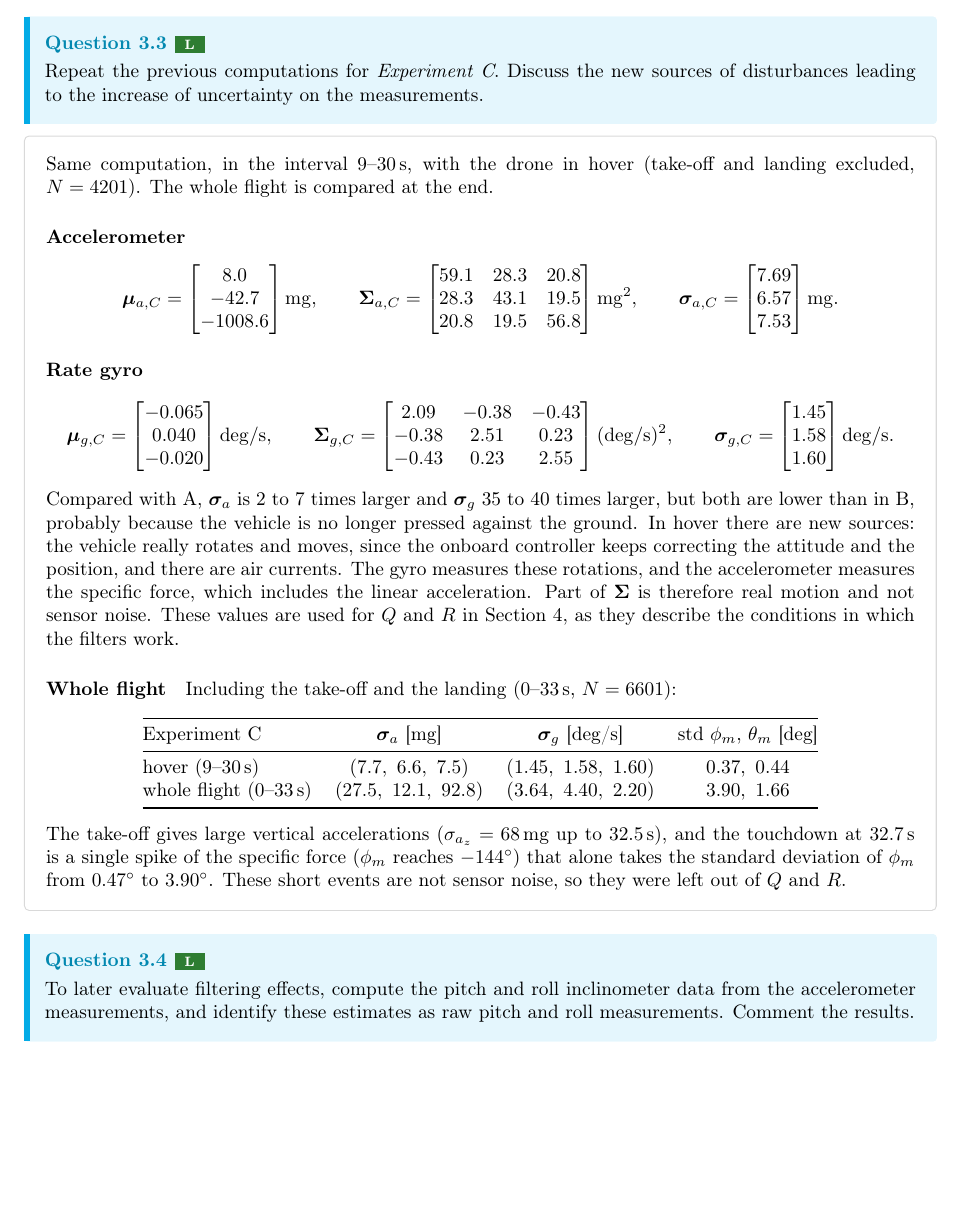
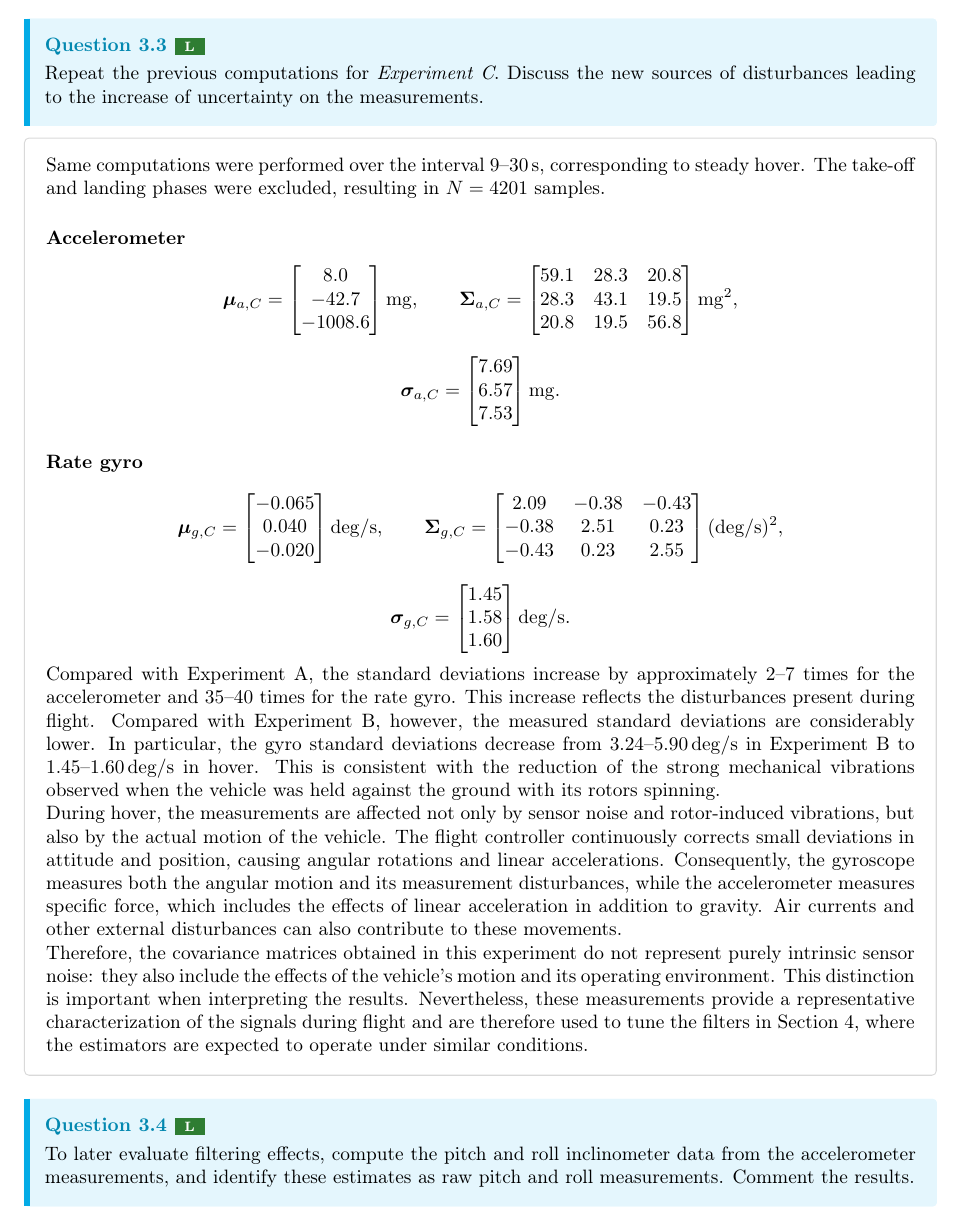
Before and after one commit to hfcaio/LAB2-ARob, a LaTeX document (relatorio/main.tex): part of page 3 of 14, cut so that both start at the same text, the shorter picture padded with empty space. Compiled offline with pdfLaTeX.

Commit message:
:memo: Lab 2: final report from Overleaf, submitted zip
- relatorio/main.tex is now the Overleaf version (section 3 reviewed by Majid)
- group17_lab2_report.pdf and entrega/group17_lab2.zip: the version submitted on Fenix

Co-Authored-By: Claude Sonnet 5.5 <noreply@anthropic.com>

```diff
--- a/relatorio/main.tex
+++ b/relatorio/main.tex
@@ -34,7 +34,7 @@
 % name / number / (one line per author)
 \newcommand{\AuthorList}{%
   \AuthorRow{IST1116311}{Caio Hokama Freitas}%
-  \AuthorRow{IST1113325}{Majid Attarzadeh}%   TODO: real IST number
+  \AuthorRow{IST1113325}{Majid Atarzadeh}%   TODO: real IST number
 }
 
 % ------------------------------------------------------------ colours ---
@@ -273,14 +273,15 @@ ground. These covariances describe the vibration, not the sensor noise.
 \end{question}
 
 \begin{answer}
-Same computation, in the interval $9$--$30$\,s, with the drone in hover
-(take-off and landing excluded, $N=4201$). The whole flight is compared
-at the end.
+Same computations were performed over the interval \(9\)--\(30\,\mathrm{s}\), corresponding to steady hover. The take-off and landing phases were excluded, resulting in \(N=4201\) samples.
 
 \paragraph{Accelerometer}
+
 \[
 \boldsymbol{\mu}_{a,C} =
-\begin{bmatrix} 8.0\\ -42.7\\ -1008.6 \end{bmatrix}\mathrm{mg},
+\begin{bmatrix}
+8.0\\ -42.7\\ -1008.6
+\end{bmatrix}\mathrm{mg},
 \qquad
 \boldsymbol{\Sigma}_{a,C} =
 \begin{bmatrix}
@@ -304,41 +311,20 @@ at the end.
 -0.38 & 2.51 & 0.23\\
 -0.43 & 0.23 & 2.55
 \end{bmatrix}(\mathrm{deg/s})^2,
-\qquad
+\]
+\[
 \boldsymbol{\sigma}_{g,C} =
-\begin{bmatrix} 1.45\\ 1.58\\ 1.60 \end{bmatrix}\mathrm{deg/s}.
+\begin{bmatrix}
+1.45\\ 1.58\\ 1.60
+\end{bmatrix}\mathrm{deg/s}.
 \]
 
-Compared with A, $\boldsymbol{\sigma}_a$ is 2 to 7 times larger and
-$\boldsymbol{\sigma}_g$ 35 to 40 times larger, but both are lower than in
-B, probably because the vehicle is no longer pressed against the ground.
-In hover there are new sources: the vehicle really rotates and moves,
-since the onboard controller keeps correcting the attitude and the
-position, and there are air currents. The gyro measures these rotations,
-and the accelerometer measures the specific force, which includes the
-linear acceleration. Part of $\boldsymbol{\Sigma}$ is therefore real
-motion and not sensor noise. These values are used for $Q$ and $R$ in
-Section 4, as they describe the conditions in which the filters work.
+Compared with Experiment A, the standard deviations increase by approximately \(2\)--\(7\) times for the accelerometer and \(35\)--\(40\) times for the rate gyro. This increase reflects the disturbances present during flight. Compared with Experiment B, however, the measured standard deviations are considerably lower. In particular, the gyro standard deviations decrease from \(3.24\)--\(5.90\,\mathrm{deg/s}\) in Experiment B to \(1.45\)--\(1.60\,\mathrm{deg/s}\) in hover. This is consistent with the reduction of the strong mechanical vibrations observed when the vehicle was held against the ground with its rotors spinning.
 
-\paragraph{Whole flight}
-Including the take-off and the landing ($0$--$33$\,s, $N=6601$):
-\begin{center}
-\begin{tabular}{@{}lccc@{}}
-\toprule
-Experiment C & $\boldsymbol{\sigma}_a$ [mg] & $\boldsymbol{\sigma}_g$ [deg/s] & std $\phi_m$, $\theta_m$ [deg] \\
-\midrule
-hover ($9$--$30$\,s)        & $(7.7,\ 6.6,\ 7.5)$   & $(1.45,\ 1.58,\ 1.60)$ & $0.37,\ 0.44$ \\
-whole flight ($0$--$33$\,s) & $(27.5,\ 12.1,\ 92.8)$ & $(3.64,\ 4.40,\ 2.20)$ & $3.90,\ 1.66$ \\
-\bottomrule
-\end{tabular}
-\end{center}
-The take-off gives large vertical accelerations ($\sigma_{a_z}=68$\,mg
-up to $32.5$\,s), and the touchdown at $32.7$\,s is a single spike of
-the specific force ($\phi_m$ reaches $-144^\circ$) that alone takes the
-standard deviation of $\phi_m$ from $0.47^\circ$ to $3.90^\circ$. These
-short events are not sensor noise, so they were left out of $Q$ and $R$.
+During hover, the measurements are affected not only by sensor noise and rotor-induced vibrations, but also by the actual motion of the vehicle. The flight controller continuously corrects small deviations in attitude and position, causing angular rotations and linear accelerations. Consequently, the gyroscope measures both the angular motion and its measurement disturbances, while the accelerometer measures specific force, which includes the effects of linear acceleration in addition to gravity. Air currents and other external disturbances can also contribute to these movements.
+
+Therefore, the covariance matrices obtained in this experiment do not represent purely intrinsic sensor noise: they also include the effects of the vehicle's motion and its operating environment. This distinction is important when interpreting the results. Nevertheless, these measurements provide a representative characterization of the signals during flight and are therefore used to tune the filters in Section 4, where the estimators are expected to operate under similar conditions.
 \end{answer}
-
 % ------------------------------------------------------------ Q3.4 ---
 \begin{question}{3.4}{L}
    To later evaluate filtering effects, compute the pitch and roll inclinometer data from the accelerometer measurements, and identify these estimates as raw pitch and roll measurements. Comment the results.
```
Also changed, not shown: relatorio/main.tex (12 more changed lines), 2 other files.
